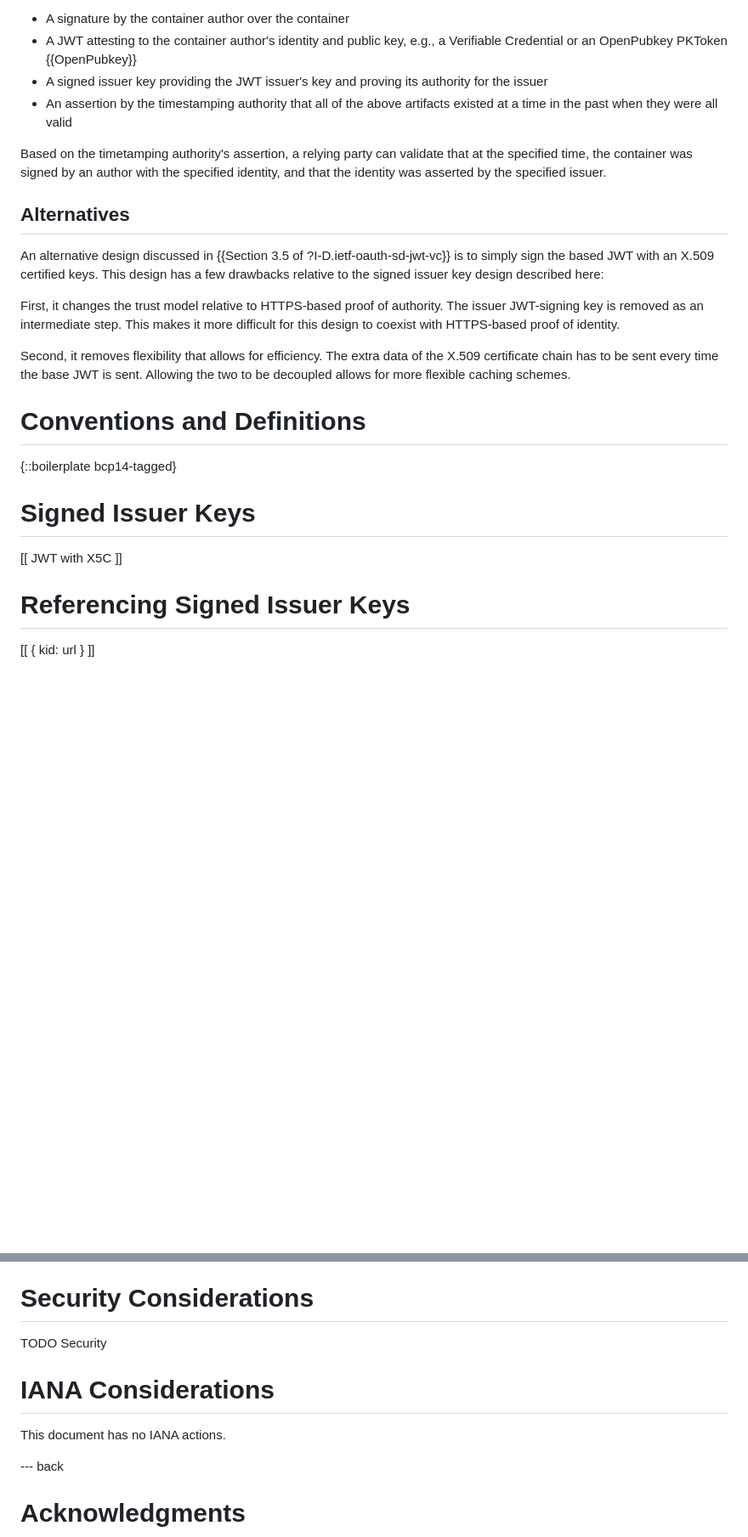
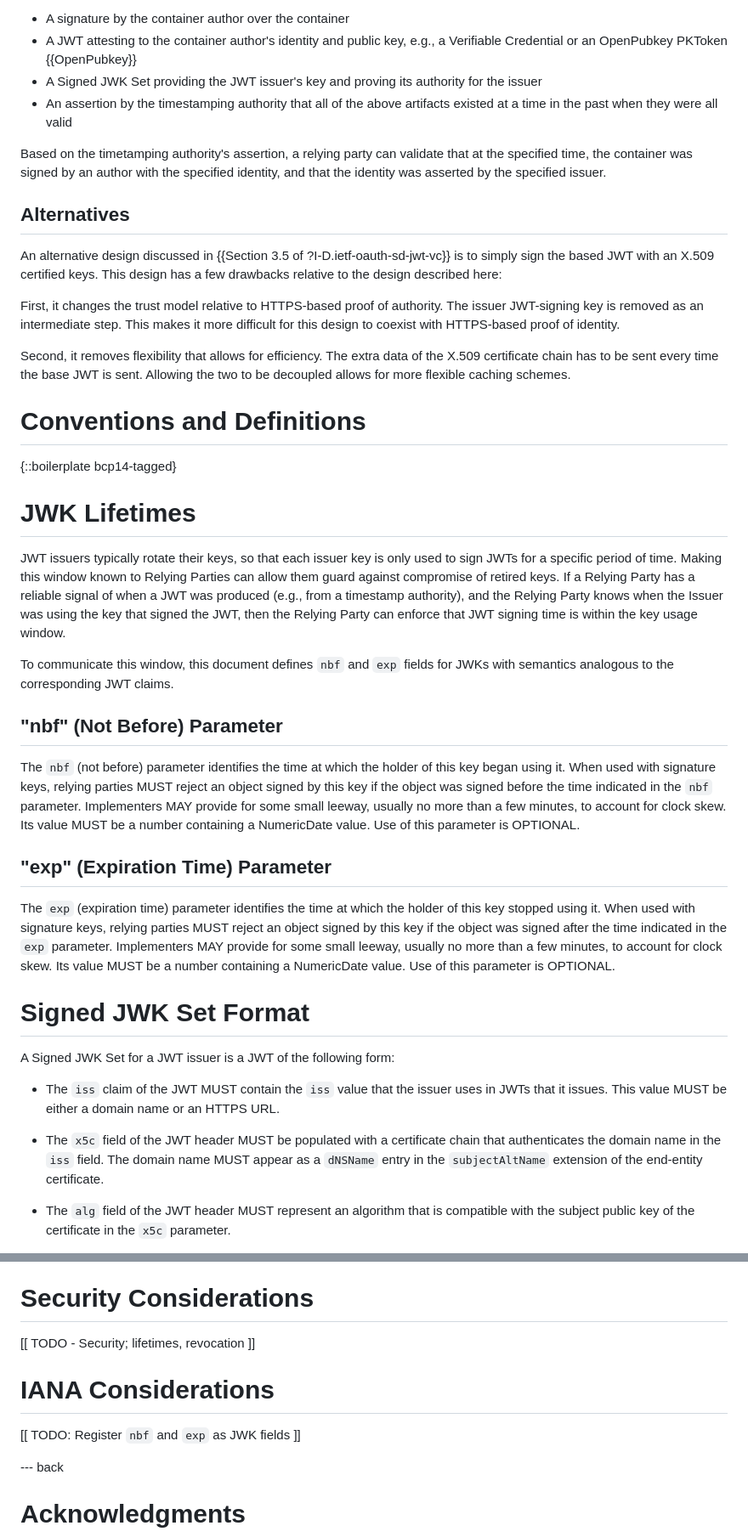
Before and after one commit to bifurcation/redistributable-jwks, a Markdown page: draft-barnes-oauth-redistributable-jwks.md, 2 parts joined by grey strips. Shown: that part at 85% size. Drawn GitHub-style; blank space fills up the shorter version.

```diff
--- a/draft-barnes-oauth-redistributable-jwks.md
+++ b/draft-barnes-oauth-redistributable-jwks.md
@@ -136,7 +136,7 @@ Suppose the registry stores the following information for each container:
 * A signature by the container author over the container
 * A JWT attesting to the container author's identity and public key, e.g., a
   Verifiable Credential or an OpenPubkey PKToken {{OpenPubkey}}
-* A signed issuer key providing the JWT issuer's key and proving its authority
+* A Signed JWK Set providing the JWT issuer's key and proving its authority
   for the issuer
 * An assertion by the timestamping authority that all of the above artifacts
   existed at a time in the past when they were all valid
@@ -149,7 +149,7 @@ specified identity, and that the identity was asserted by the specified issuer.
 
 An alternative design discussed in {{Section 3.5 of ?I-D.ietf-oauth-sd-jwt-vc}}
 is to simply sign the based JWT with an X.509 certified keys.  This design has a
-few drawbacks relative to the signed issuer key design described here:
+few drawbacks relative to the design described here:
 
 First, it changes the trust model relative to HTTPS-based proof of authority.
 The issuer JWT-signing key is removed as an intermediate step.  This makes it
@@ -163,10 +163,53 @@ Allowing the two to be decoupled allows for more flexible caching schemes.
 
 {::boilerplate bcp14-tagged}
 
-# Signed Issuer Keys
+# JWK Lifetimes
 
-[[ JWT with X5C ]]
+JWT issuers typically rotate their keys, so that each issuer key is only used to
+sign JWTs for a specific period of time.  Making this window known to Relying
+Parties can allow them guard against compromise of retired keys.  If a Relying
+Party has a reliable signal of when a JWT was produced (e.g., from a timestamp
+authority), and the Relying Party knows when the Issuer was using the key that
+signed the JWT, then the Relying Party can enforce that JWT signing time is
+within the key usage window.
 
-# Referencing Signed Issuer Keys
+To communicate this window, this document defines `nbf` and `exp` fields for
+JWKs with semantics analogous to the corresponding JWT claims.
 
-[[ { kid: url } ]]
+## "nbf" (Not Before) Parameter
+
+The `nbf` (not before) parameter identifies the time at which the holder of this
+key began using it.  When used with signature keys, relying parties MUST reject
+an object signed by this key if the object was signed before the time indicated
+in the `nbf` parameter.  Implementers MAY provide for some small leeway, usually
+no more than a few minutes, to account for clock skew.  Its value MUST be a
+number containing a NumericDate value.  Use of this parameter is OPTIONAL.
+
+## "exp" (Expiration Time) Parameter
+
+The `exp` (expiration time) parameter identifies the time at which the holder of
+this key stopped using it.  When used with signature keys, relying parties MUST
+reject an object signed by this key if the object was signed after the time
+indicated in the `exp` parameter. Implementers MAY provide for some small
+leeway, usually no more than a few minutes, to account for clock skew.  Its
+value MUST be a number containing a NumericDate value.  Use of this parameter is
+OPTIONAL.
+
+
+# Signed JWK Set Format
+
+A Signed JWK Set for a JWT issuer is a JWT of the following form:
+
+* The `iss` claim of the JWT MUST contain the `iss` value that the issuer uses
+  in JWTs that it issues.  This value MUST be either a domain name or an HTTPS
+  URL.
+
+* The `x5c` field of the JWT header MUST be populated with a certificate chain
+  that authenticates the domain name in the `iss` field.  The domain name MUST
+  appear as a `dNSName` entry in the `subjectAltName` extension of the
+  end-entity certificate.
+
+* The `alg` field of the JWT header MUST represent an algorithm that is
+  compatible with the subject public key of the certificate in the `x5c`
+  parameter.
+
@@ -173,12 +318,12 @@ Allowing the two to be decoupled allows for more flexible caching schemes.
 
 # Security Considerations
 
-TODO Security
+[[ TODO - Security; lifetimes, revocation ]]
 
 
 # IANA Considerations
 
-This document has no IANA actions.
+[[ TODO: Register `nbf` and `exp` as JWK fields ]]
 
 
 --- back
```
Also changed, not shown: other parts of draft-barnes-oauth-redistributable-jwks.md (+104 -2 lines).
